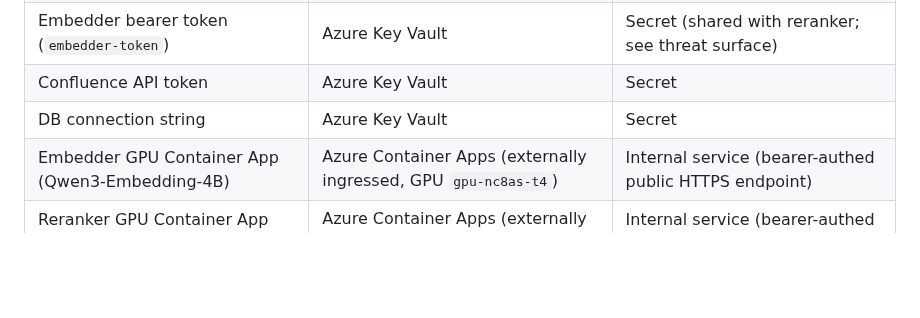
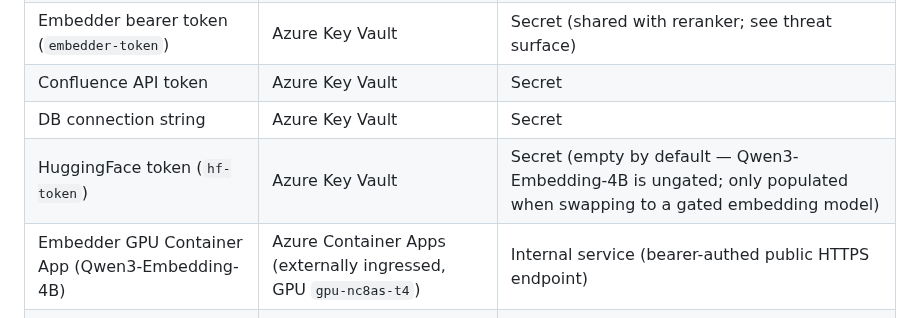
Before and after one commit to GranatenUdo/docforge, a Markdown page: docs/threat-model.md, the part around the change. GitHub-like rendering; blank space fills up the shorter version.

Commit message:
docs: round-2 audit fixes (microsite search-api mem, threat-model hf-token)
- microsite deployment.md: search-api "1 GiB" -> "2 GiB" (the sibling fix in
  deploy/azure/README.md had missed this copy; main.bicep:578 sets memory '2Gi').
- threat-model.md: restore the hf-token Key Vault secret to the Assets table
  (main.bicep still provisions it, empty by default; only set for a gated model).

Co-Authored-By: Claude Opus 4.8 (1M context) <noreply@anthropic.com>

```diff
--- a/docs/threat-model.md
+++ b/docs/threat-model.md
@@ -21,6 +21,7 @@
 | Embedder bearer token (`embedder-token`) | Azure Key Vault | Secret (shared with reranker; see threat surface) |
 | Confluence API token | Azure Key Vault | Secret |
 | DB connection string | Azure Key Vault | Secret |
+| HuggingFace token (`hf-token`) | Azure Key Vault | Secret (empty by default — Qwen3-Embedding-4B is ungated; only populated when swapping to a gated embedding model) |
 | Embedder GPU Container App (Qwen3-Embedding-4B) | Azure Container Apps (externally ingressed, GPU `gpu-nc8as-t4`) | Internal service (bearer-authed public HTTPS endpoint) |
 | Reranker GPU Container App (BAAI/bge-reranker-v2-m3) | Azure Container Apps (externally ingressed, GPU `gpu-nc8as-t4`) | Internal service (bearer-authed public HTTPS endpoint) |
 | Container image | Azure Container Registry | Non-secret (distribution-controlled) |
```
Also changed, not shown: 1 other file.
